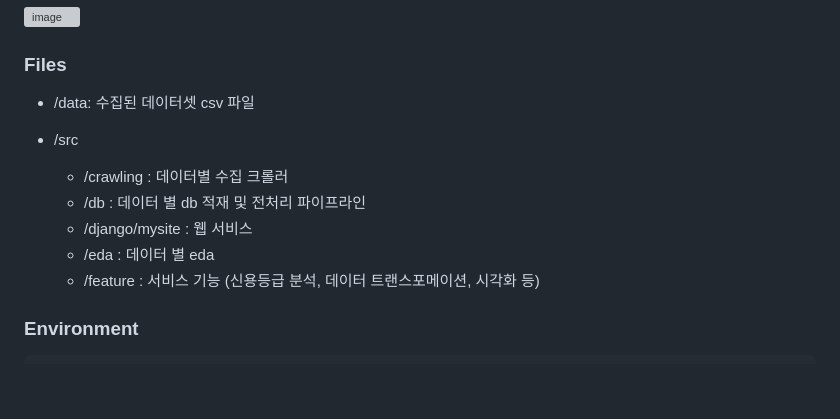
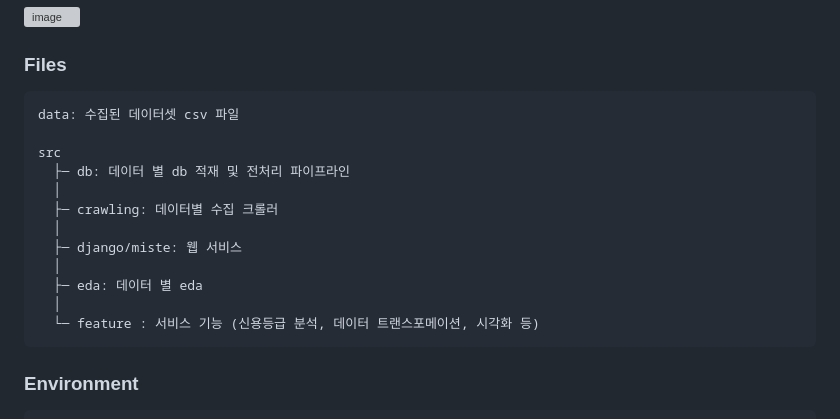
Before and after one commit to Biz-Insight/Biz-Insight, a Markdown page: README.md, the part around one of its changes. Drawn GitHub-style; blank space fills up the shorter version; grey boxes are pictures that could not be loaded.

Commit message:
docs: Update README.md

````diff
--- a/README.md
+++ b/README.md
@@ -78,14 +77,20 @@
 ![image](https://github.com/Biz-Insight/Biz-Insight/assets/121608383/6eed095f-a2b3-49da-85e0-dd90bf634d12)
 
 ### Files
-- /data: 수집된 데이터셋 csv 파일
+```
+data: 수집된 데이터셋 csv 파일
 
-- /src
-  - /crawling : 데이터별 수집 크롤러
-  - /db : 데이터 별 db 적재 및 전처리 파이프라인
-  - /django/mysite : 웹 서비스
-  - /eda : 데이터 별 eda
-  - /feature : 서비스 기능 (신용등급 분석, 데이터 트랜스포메이션, 시각화 등)
+src
+  ├─ db: 데이터 별 db 적재 및 전처리 파이프라인
+  │
+  ├─ crawling: 데이터별 수집 크롤러
+  │
+  ├─ django/miste: 웹 서비스
+  │
+  ├─ eda: 데이터 별 eda
+  │
+  └─ feature : 서비스 기능 (신용등급 분석, 데이터 트랜스포메이션, 시각화 등)
+```
 
 ### Environment
 ```
````
Also changed, not shown: other parts of README.md (+0 -1 lines).
